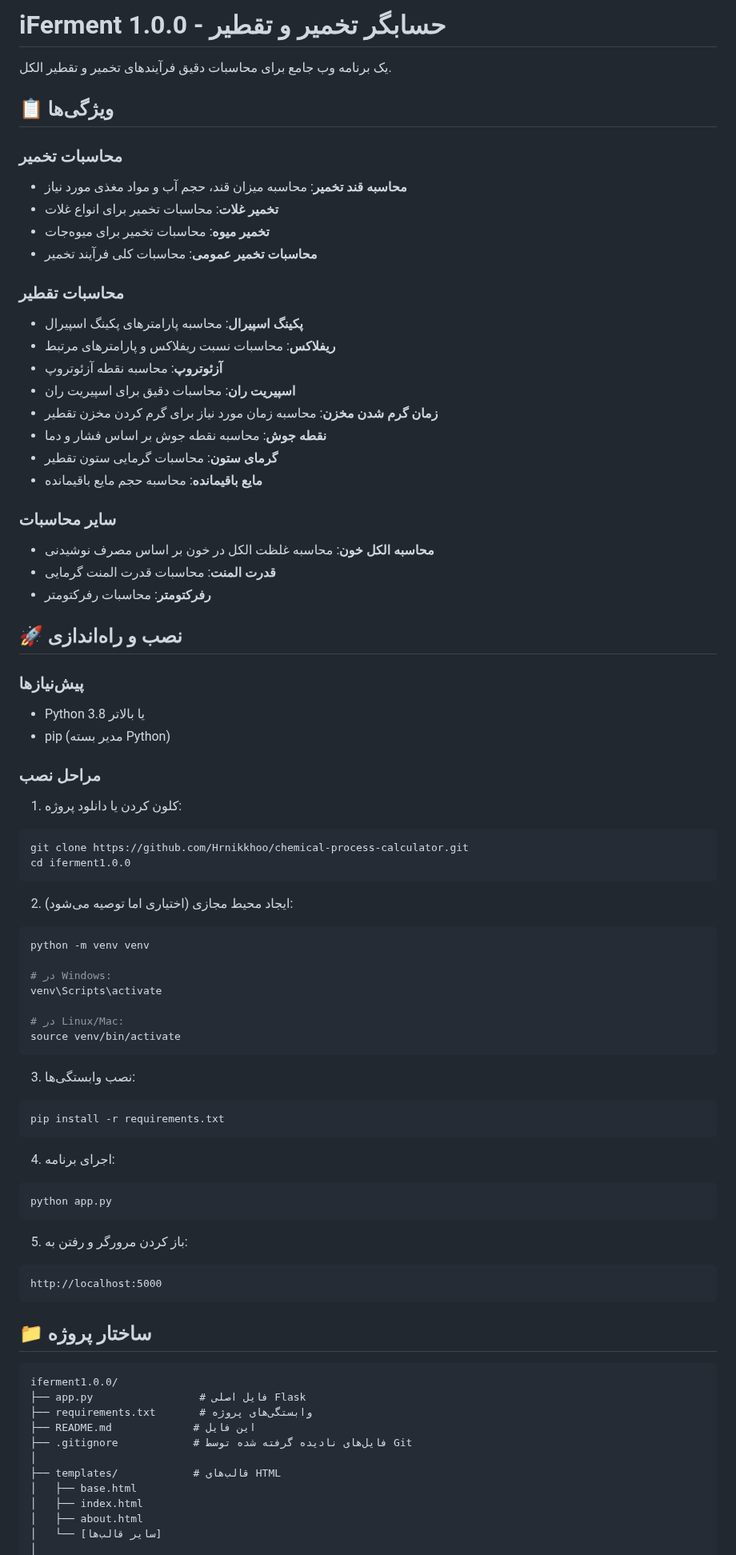
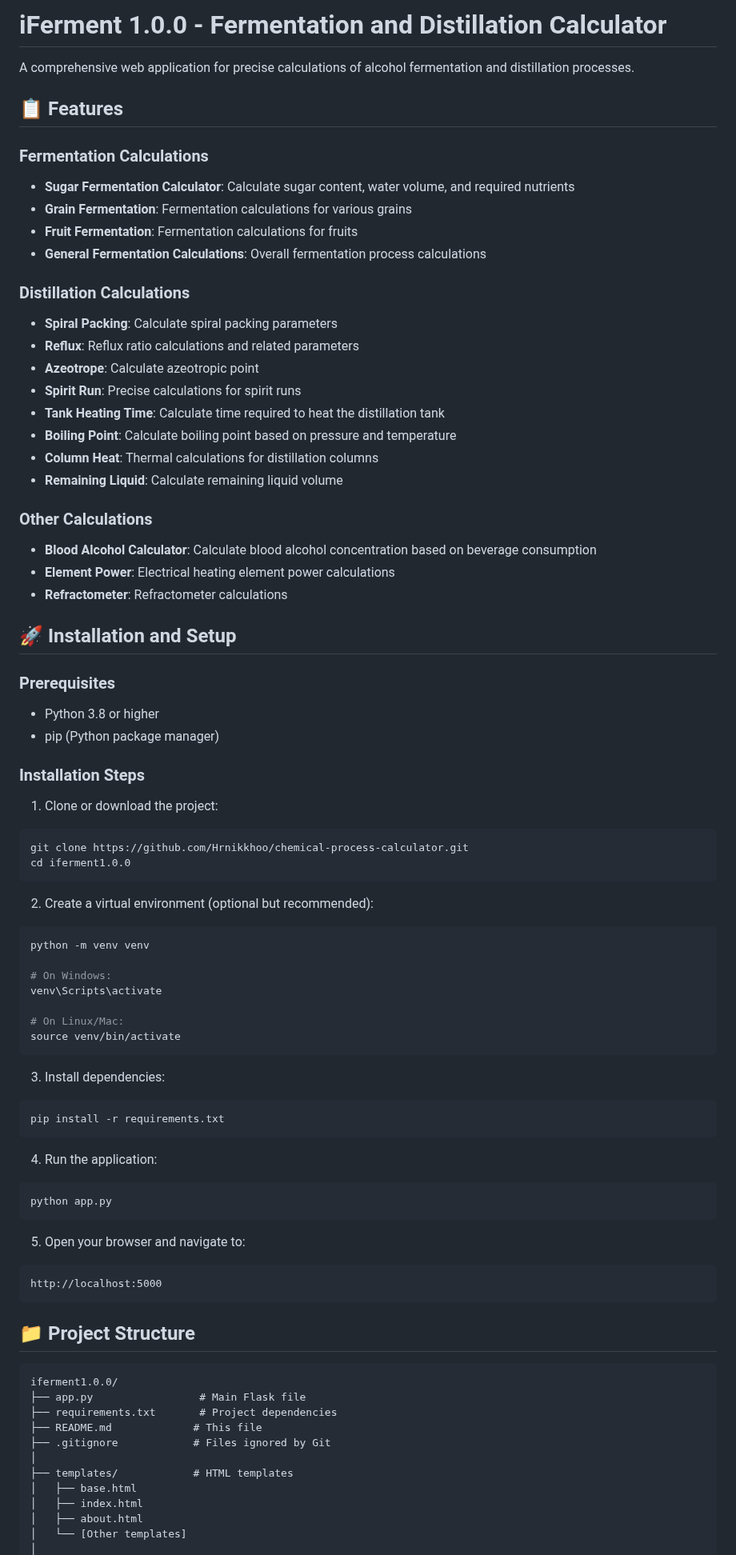
Before and after one commit to Hrnikkhoo/chemical-process-calculator, a Markdown page: README.md, the part around one of its changes. Shown at 80% size. GitHub-like rendering.

Commit message:
Update: Convert README.md to English - Complete English translation of README.md - Improved documentation structure - Added detailed feature descriptions

````diff
--- a/README.md
+++ b/README.md
@@ -1,82 +1,82 @@
-# iFerment 1.0.0 - حسابگر تخمیر و تقطیر
+# iFerment 1.0.0 - Fermentation and Distillation Calculator
 
-یک برنامه وب جامع برای محاسبات دقیق فرآیندهای تخمیر و تقطیر الکل.
+A comprehensive web application for precise calculations of alcohol fermentation and distillation processes.
 
-## 📋 ویژگی‌ها
+## 📋 Features
 
-### محاسبات تخمیر
-- **محاسبه قند تخمیر**: محاسبه میزان قند، حجم آب و مواد مغذی مورد نیاز
-- **تخمیر غلات**: محاسبات تخمیر برای انواع غلات
-- **تخمیر میوه**: محاسبات تخمیر برای میوه‌جات
-- **محاسبات تخمیر عمومی**: محاسبات کلی فرآیند تخمیر
+### Fermentation Calculations
+- **Sugar Fermentation Calculator**: Calculate sugar content, water volume, and required nutrients
+- **Grain Fermentation**: Fermentation calculations for various grains
+- **Fruit Fermentation**: Fermentation calculations for fruits
+- **General Fermentation Calculations**: Overall fermentation process calculations
 
-### محاسبات تقطیر
-- **پکینگ اسپیرال**: محاسبه پارامترهای پکینگ اسپیرال
-- **ریفلاکس**: محاسبات نسبت ریفلاکس و پارامترهای مرتبط
-- **آزئوتروپ**: محاسبه نقطه آزئوتروپ
-- **اسپیریت ران**: محاسبات دقیق برای اسپیریت ران
-- **زمان گرم شدن مخزن**: محاسبه زمان مورد نیاز برای گرم کردن مخزن تقطیر
-- **نقطه جوش**: محاسبه نقطه جوش بر اساس فشار و دما
-- **گرمای ستون**: محاسبات گرمایی ستون تقطیر
-- **مایع باقیمانده**: محاسبه حجم مایع باقیمانده
+### Distillation Calculations
+- **Spiral Packing**: Calculate spiral packing parameters
+- **Reflux**: Reflux ratio calculations and related parameters
+- **Azeotrope**: Calculate azeotropic point
+- **Spirit Run**: Precise calculations for spirit runs
+- **Tank Heating Time**: Calculate time required to heat the distillation tank
+- **Boiling Point**: Calculate boiling point based on pressure and temperature
+- **Column Heat**: Thermal calculations for distillation columns
+- **Remaining Liquid**: Calculate remaining liquid volume
 
-### سایر محاسبات
-- **محاسبه الکل خون**: محاسبه غلظت الکل در خون بر اساس مصرف نوشیدنی
-- **قدرت المنت**: محاسبات قدرت المنت گرمایی
-- **رفرکتومتر**: محاسبات رفرکتومتر
+### Other Calculations
+- **Blood Alcohol Calculator**: Calculate blood alcohol concentration based on beverage consumption
+- **Element Power**: Electrical heating element power calculations
+- **Refractometer**: Refractometer calculations
 
-## 🚀 نصب و راه‌اندازی
+## 🚀 Installation and Setup
 
-### پیش‌نیازها
-- Python 3.8 یا بالاتر
-- pip (مدیر بسته Python)
+### Prerequisites
+- Python 3.8 or higher
+- pip (Python package manager)
 
-### مراحل نصب
+### Installation Steps
 
-1. کلون کردن یا دانلود پروژه:
+1. Clone or download the project:
 ```bash
 git clone https://github.com/Hrnikkhoo/chemical-process-calculator.git
 cd iferment1.0.0
 ```
 
-2. ایجاد محیط مجازی (اختیاری اما توصیه می‌شود):
+2. Create a virtual environment (optional but recommended):
 ```bash
 python -m venv venv
 
-# در Windows:
+# On Windows:
 venv\Scripts\activate
 
-# در Linux/Mac:
+# On Linux/Mac:
 source venv/bin/activate
 ```
 
-3. نصب وابستگی‌ها:
+3. Install dependencies:
 ```bash
 pip install -r requirements.txt
 ```
 
-4. اجرای برنامه:
+4. Run the application:
 ```bash
 python app.py
 ```
 
-5. باز کردن مرورگر و رفتن به:
+5. Open your browser and navigate to:
 ```
 http://localhost:5000
 ```
 
-## 📁 ساختار پروژه
+## 📁 Project Structure
 
 ```
 iferment1.0.0/
-├── app.py                 # فایل اصلی Flask
-├── requirements.txt       # وابستگی‌های پروژه
-├── README.md             # این فایل
-├── .gitignore            # فایل‌های نادیده گرفته شده توسط Git
+├── app.py                 # Main Flask file
+├── requirements.txt       # Project dependencies
+├── README.md             # This file
+├── .gitignore            # Files ignored by Git
 │
-├── templates/            # قالب‌های HTML
+├── templates/            # HTML templates
 │   ├── base.html
 │   ├── index.html
 │   ├── about.html
-│   └── [سایر قالب‌ها]
+│   └── [Other templates]
 │
````
Also changed, not shown: other parts of README.md (+31 -30 lines).
